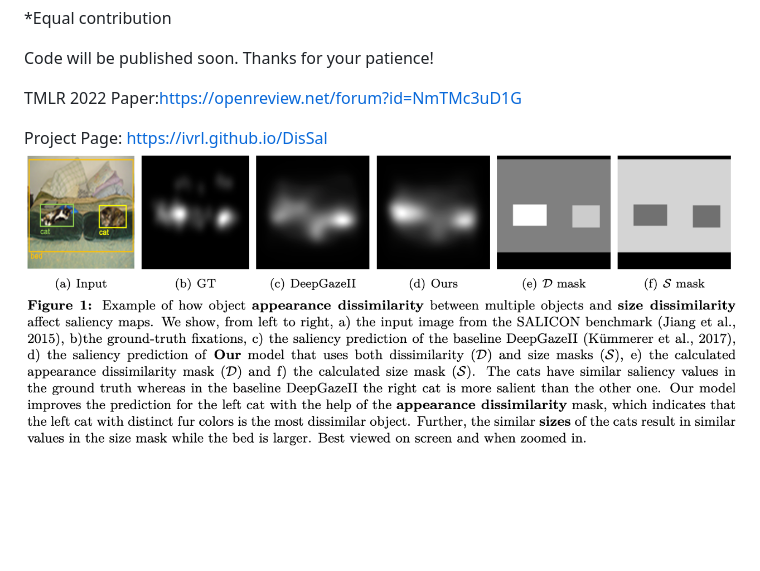
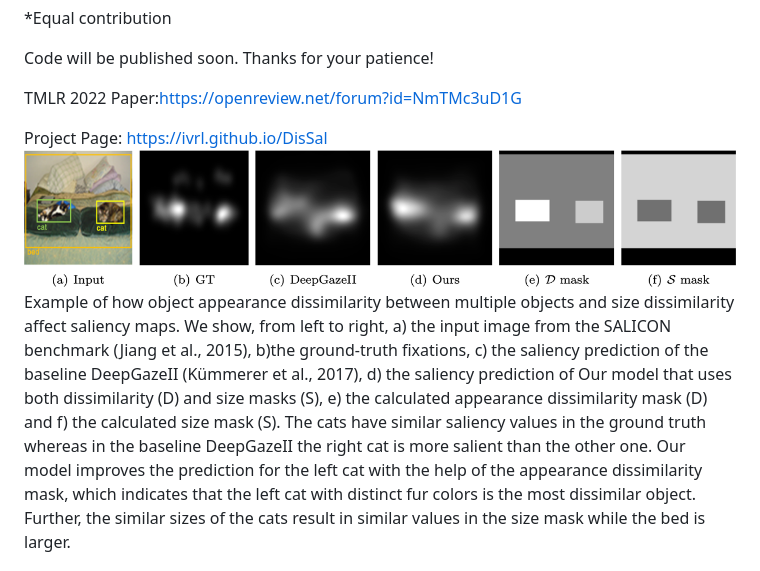
Before and after one commit to IVRL/DisSal, a Markdown page: README.md, the part around the change printed below. Rendered like a GitHub page; pictures changed too: fig-abstract.png; blank space fills up the shorter version.

```diff
--- a/README.md
+++ b/README.md
@@ -10,6 +10,15 @@ TMLR 2022 Paper:https://openreview.net/forum?id=NmTMc3uD1G
 
 Project Page: https://ivrl.github.io/DisSal
 ![Figure Abstract](fig-abstract.png)
+Example of how object appearance dissimilarity between multiple objects and size dissimilarity
+affect saliency maps. We show, from left to right, a) the input image from the SALICON benchmark (Jiang et al.,
+2015), b)the ground-truth fixations, c) the saliency prediction of the baseline DeepGazeII (Kümmerer et al., 2017),
+d) the saliency prediction of Our model that uses both dissimilarity (D) and size masks (S), e) the calculated
+appearance dissimilarity mask (D) and f) the calculated size mask (S). The cats have similar saliency values in
+the ground truth whereas in the baseline DeepGazeII the right cat is more salient than the other one. Our model
+improves the prediction for the left cat with the help of the appearance dissimilarity mask, which indicates that
+the left cat with distinct fur colors is the most dissimilar object. Further, the similar sizes of the cats result in similar
+values in the size mask while the bed is larger.
 
 ![Figure Method](fig-method.png)
 
```
Also changed, not shown: other parts of README.md (+1 -1 lines).
